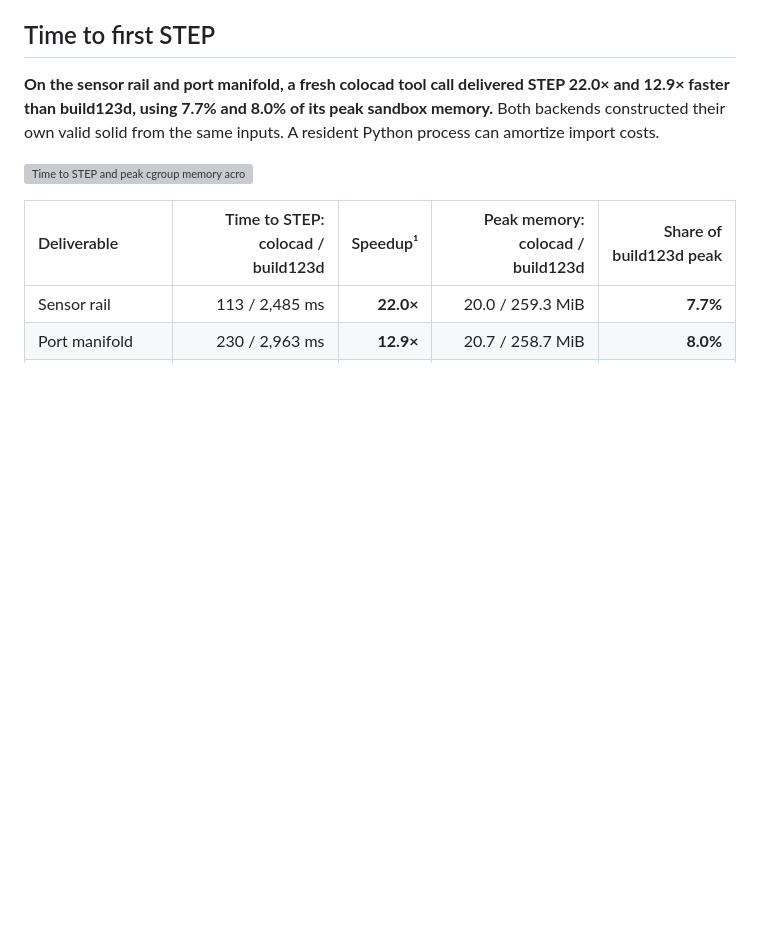
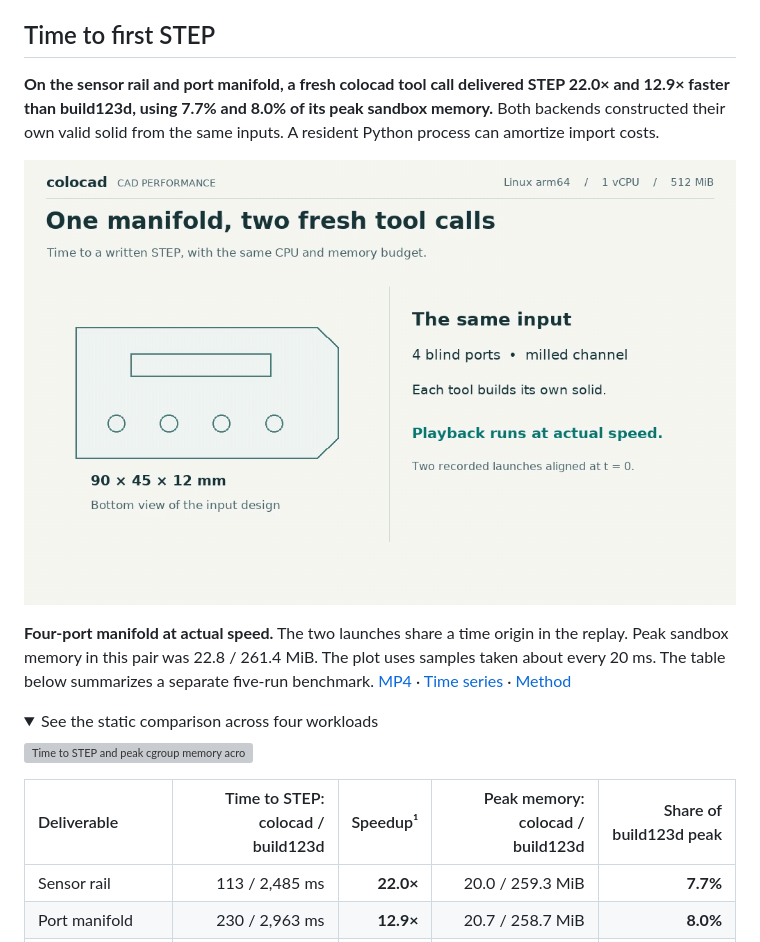
Before and after one commit to Coloopx/colocad, a Markdown page: README.md, the part around one of its changes. Drawn GitHub-style; pictures changed too: docs/benchmarks/replay/manifold-en.gif (added); folded sections open; blank space fills up the shorter version; grey boxes are pictures that could not be loaded.

Commit message:
Replay one measured manifold build with a shared clock and sampled sandbox memory

```diff
--- a/README.md
+++ b/README.md
@@ -8,4 +8,11 @@ Generate a mechanical part from a JSON feature tree, export an exact STEP solid,
 
 **On the sensor rail and port manifold, a fresh colocad tool call delivered STEP 22.0× and 12.9× faster than build123d, using 7.7% and 8.0% of its peak sandbox memory.** Both backends constructed their own valid solid from the same inputs. A resident Python process can amortize import costs.
 
+![Recorded manifold build with aligned starts. Colocad delivers at 193 ms and build123d at 2,050 ms. The lower plot shows sampled sandbox memory.](docs/benchmarks/replay/manifold-en.gif)
+
+**Four-port manifold at actual speed.** The two launches share a time origin in the replay. Peak sandbox memory in this pair was 22.8 / 261.4 MiB. The plot uses samples taken about every 20 ms. The table below summarizes a separate five-run benchmark. [MP4](https://github.com/Coloopx/colocad/raw/refs/heads/main/docs/benchmarks/replay/manifold-en.mp4) · [Time series](docs/benchmarks/replay/trace.json) · [Method](benchmarks/readme/replay/README.md)
+
+<details>
+<summary>See the static comparison across four workloads</summary>
+
 ![Time to STEP and peak cgroup memory across four workloads. Shorter bars are better.](docs/benchmarks/time-to-step.svg)
```
Also changed, not shown: other parts of README.md (+2 -0 lines), README.zh-CN.md (+9 -0 lines), docs/benchmarks/replay/manifold-zh-CN.gif (added), docs/benchmarks/replay/replay-poster.png (added), 11 other files.
